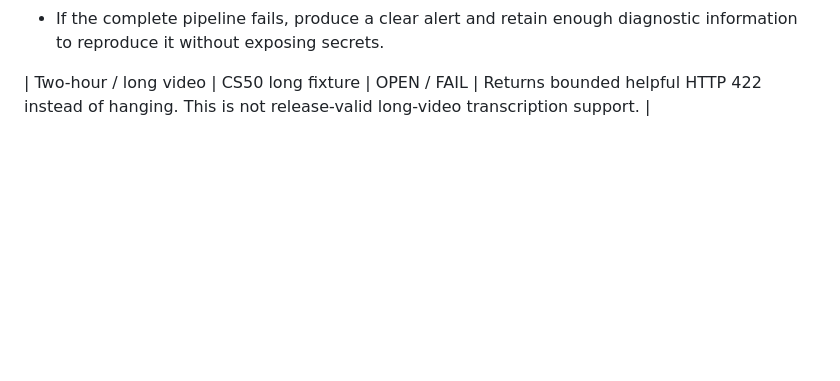
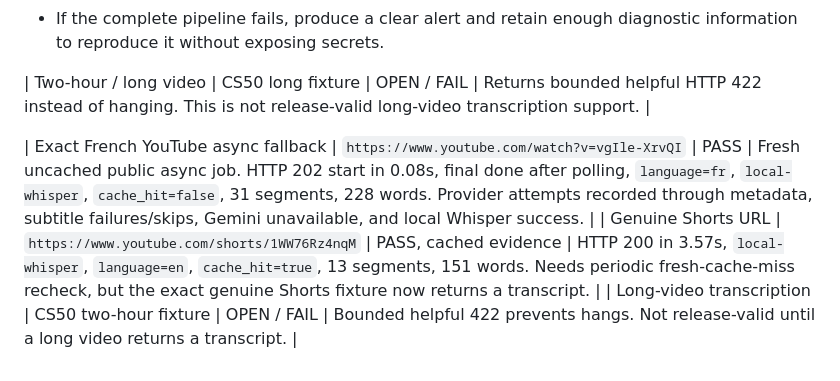
Before and after one commit to trevorcrane/epic-transcript-tool, a Markdown page: ACCEPTANCE_TESTS.md, the part around the change. Drawn GitHub-style; blank space fills up the shorter version.

```diff
--- a/ACCEPTANCE_TESTS.md
+++ b/ACCEPTANCE_TESTS.md
@@ -188,3 +188,7 @@ Failure behavior:
 - If the complete pipeline fails, produce a clear alert and retain enough diagnostic information to reproduce it without exposing secrets.
 
 | Two-hour / long video | CS50 long fixture | OPEN / FAIL | Returns bounded helpful HTTP 422 instead of hanging. This is not release-valid long-video transcription support. |
+
+| Exact French YouTube async fallback | `https://www.youtube.com/watch?v=vgIle-XrvQI` | PASS | Fresh uncached public async job. HTTP 202 start in 0.08s, final done after polling, `language=fr`, `local-whisper`, `cache_hit=false`, 31 segments, 228 words. Provider attempts recorded through metadata, subtitle failures/skips, Gemini unavailable, and local Whisper success. |
+| Genuine Shorts URL | `https://www.youtube.com/shorts/1WW76Rz4nqM` | PASS, cached evidence | HTTP 200 in 3.57s, `local-whisper`, `language=en`, `cache_hit=true`, 13 segments, 151 words. Needs periodic fresh-cache-miss recheck, but the exact genuine Shorts fixture now returns a transcript. |
+| Long-video transcription | CS50 two-hour fixture | OPEN / FAIL | Bounded helpful 422 prevents hangs. Not release-valid until a long video returns a transcript. |
```
Also changed, not shown: PROJECT_STATE.md (+6 -0 lines).
